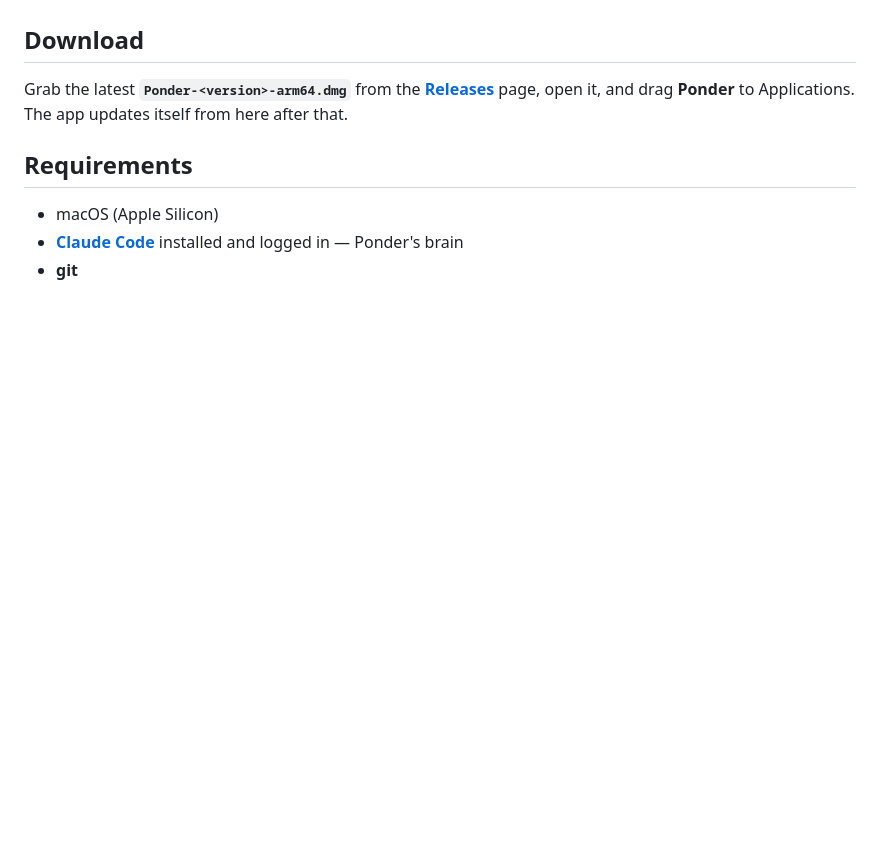
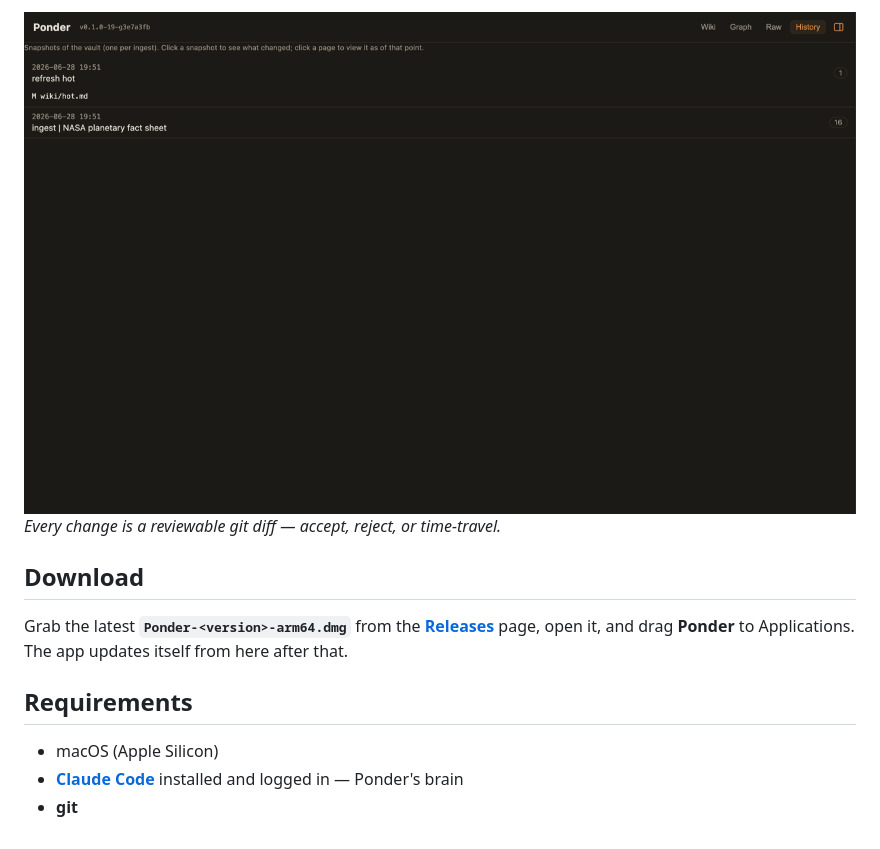
Before and after one commit to kiyeonjeon21/ponder-releases, a Markdown page: README.md, the part around one of its changes. GitHub-like rendering; pictures changed too: media/history.png (added); blank space fills up the shorter version.

```diff
--- a/README.md
+++ b/README.md
@@ -5,3 +20,5 @@ Signed & notarized macOS builds of **Ponder**, a local-first LLM-Wiki second bra
+![History and review](media/history.png)
+*Every change is a reviewable git diff — accept, reject, or time-travel.*
 
 ## Download
 
```
Also changed, not shown: other parts of README.md (+15 -0 lines), media/graph.png (added), media/hero.png (added), media/palette.gif (added), media/wiki.png (added), 1 other file.
